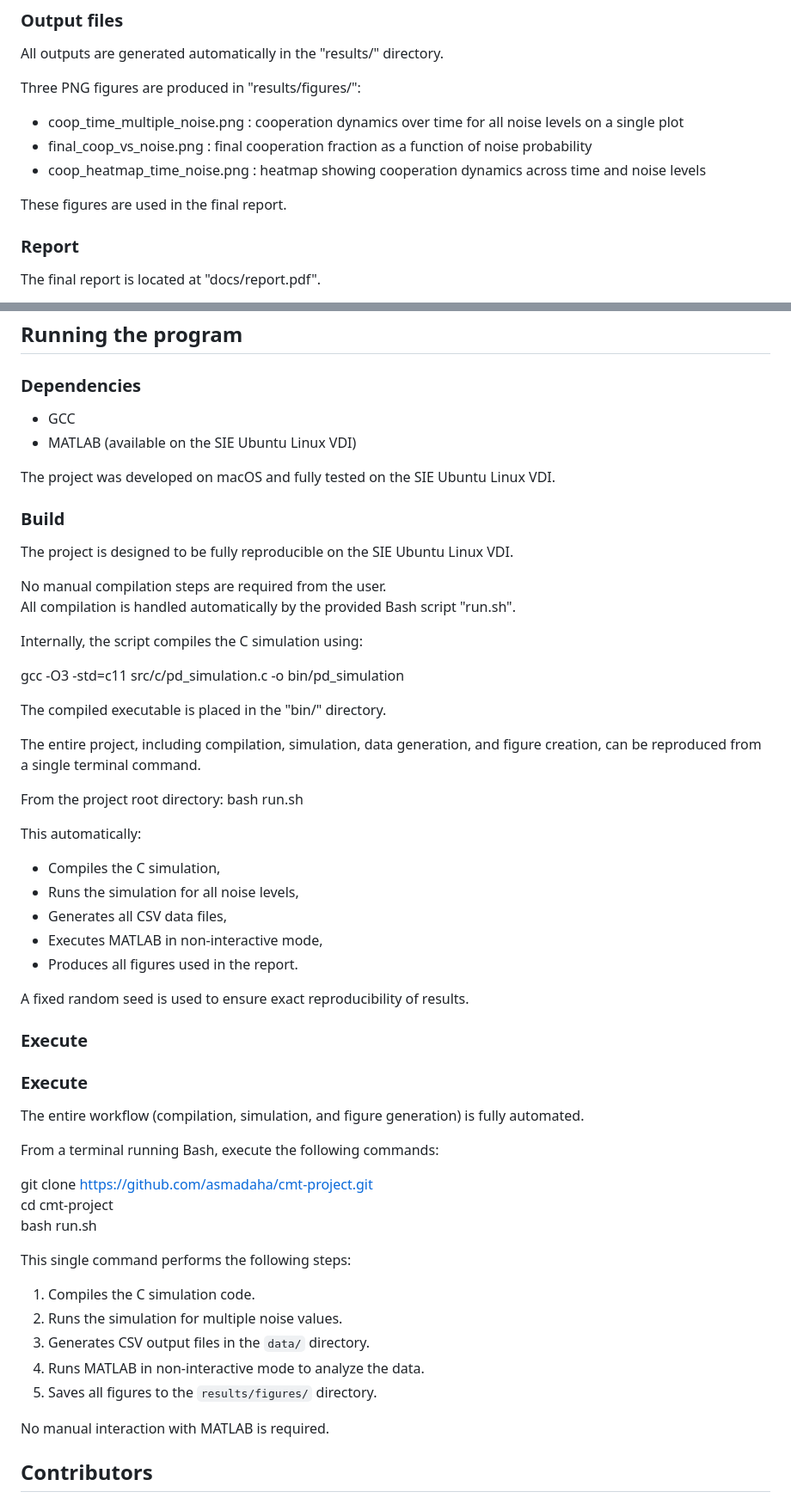
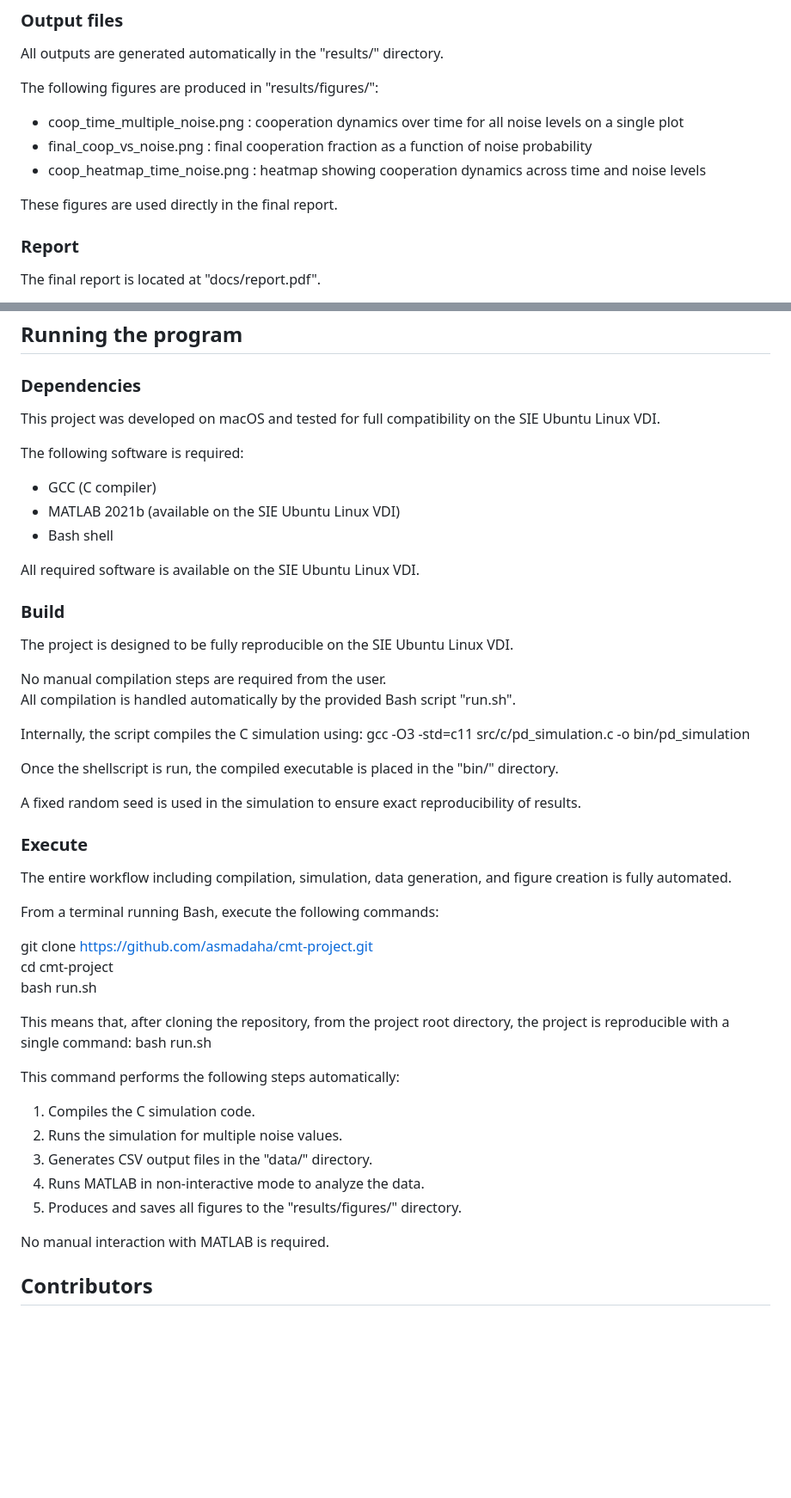
Before and after one commit to asmadaha/cmt-project, a Markdown page: README.md, 2 parts joined by grey strips. Shown at 86% size. Rendered like a GitHub page; blank space fills up the shorter version.

```diff
--- a/README.md
+++ b/README.md
@@ -38,12 +38,12 @@ Each CSV file contains :
 
 All outputs are generated automatically in the "results/" directory.
 
-Three PNG figures are produced in "results/figures/":
+The following figures are produced in "results/figures/":
   * coop_time_multiple_noise.png : cooperation dynamics over time for all noise levels on a single plot
   * final_coop_vs_noise.png : final cooperation fraction as a function of noise probability
   * coop_heatmap_time_noise.png : heatmap showing cooperation dynamics across time and noise levels
 
-These figures are used in the final report.
+These figures are used directly in the final report.
 
 ### Report
 
@@ -61,10 +61,14 @@ It follows the required structure:
 
 ### Dependencies
 
-* GCC
-* MATLAB (available on the SIE Ubuntu Linux VDI)
+This project was developed on macOS and tested for full compatibility on the SIE Ubuntu Linux VDI.
 
-The project was developed on macOS and fully tested on the SIE Ubuntu Linux VDI.
+The following software is required:
+* GCC (C compiler)
+* MATLAB 2021b (available on the SIE Ubuntu Linux VDI)
+* Bash shell
+
+All required software is available on the SIE Ubuntu Linux VDI.
 
 ### Build
 
@@ -74,29 +78,15 @@ No manual compilation steps are required from the user.
 All compilation is handled automatically by the provided Bash script "run.sh".
 
 Internally, the script compiles the C simulation using:
-
 gcc -O3 -std=c11 src/c/pd_simulation.c -o bin/pd_simulation
 
-The compiled executable is placed in the "bin/" directory.
+Once the shellscript is run, the compiled executable is placed in the "bin/" directory.
 
-The entire project, including compilation, simulation, data generation, and figure creation, can be reproduced from a single terminal command.
-
-From the project root directory: bash run.sh
-
-This automatically:
-* Compiles the C simulation,
-* Runs the simulation for all noise levels,
-* Generates all CSV data files,
-* Executes MATLAB in non-interactive mode,
-* Produces all figures used in the report.
-
-A fixed random seed is used to ensure exact reproducibility of results.
+A fixed random seed is used in the simulation to ensure exact reproducibility of results.
 
 ### Execute
 
-### Execute
-
-The entire workflow (compilation, simulation, and figure generation) is fully automated.
+The entire workflow including compilation, simulation, data generation, and figure creation is fully automated.
 
 From a terminal running Bash, execute the following commands:
 
@@ -104,13 +94,15 @@ git clone https://github.com/asmadaha/cmt-project.git
 cd cmt-project
 bash run.sh
 
-This single command performs the following steps:
+This means that, after cloning the repository, from the project root directory, the project is reproducible with a single command: bash run.sh
+
+This command performs the following steps automatically:
 
 1. Compiles the C simulation code.
 2. Runs the simulation for multiple noise values.
-3. Generates CSV output files in the `data/` directory.
+3. Generates CSV output files in the "data/" directory.
 4. Runs MATLAB in non-interactive mode to analyze the data.
-5. Saves all figures to the `results/figures/` directory.
+5. Produces and saves all figures to the "results/figures/" directory.
 
 No manual interaction with MATLAB is required.
 
```
